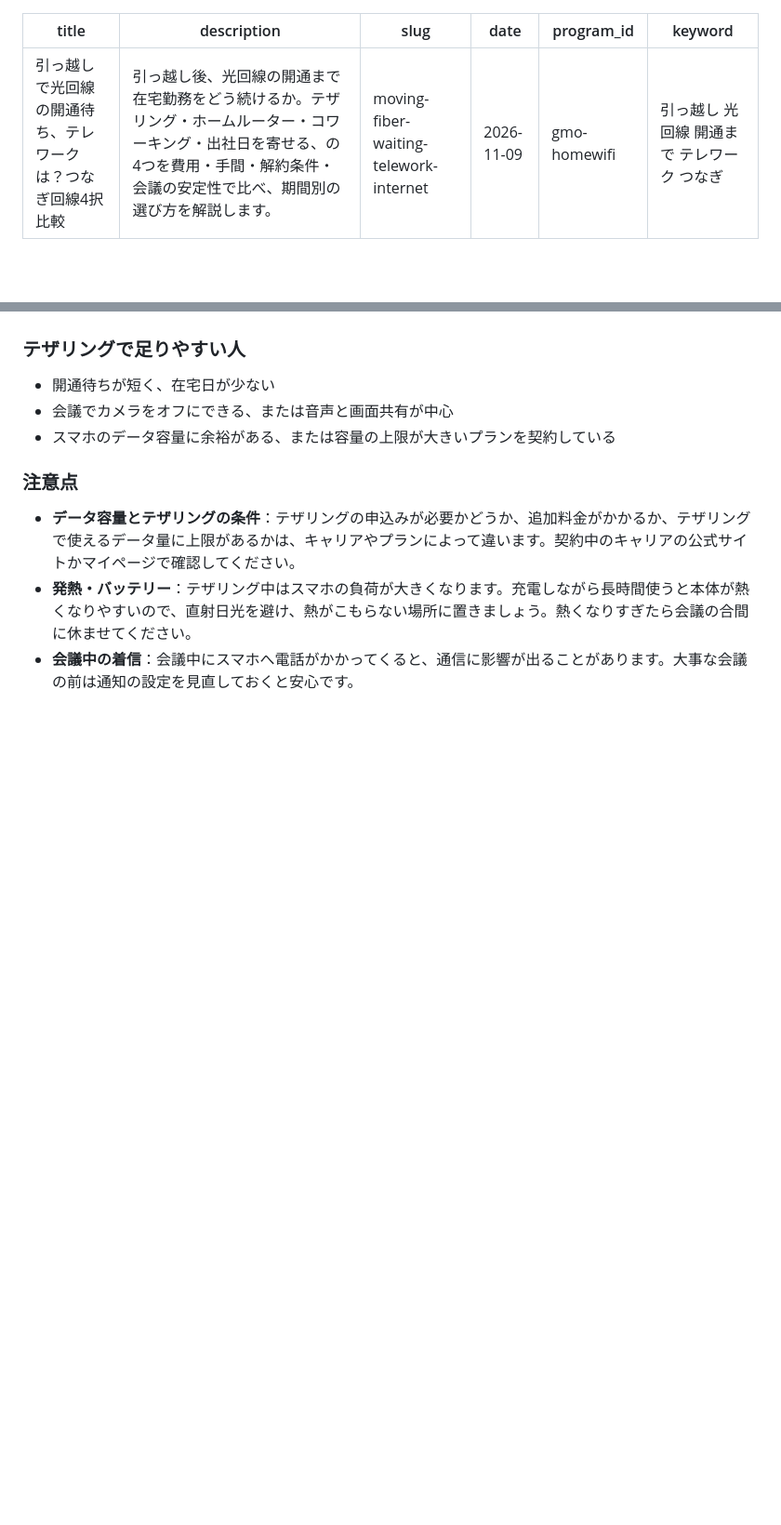
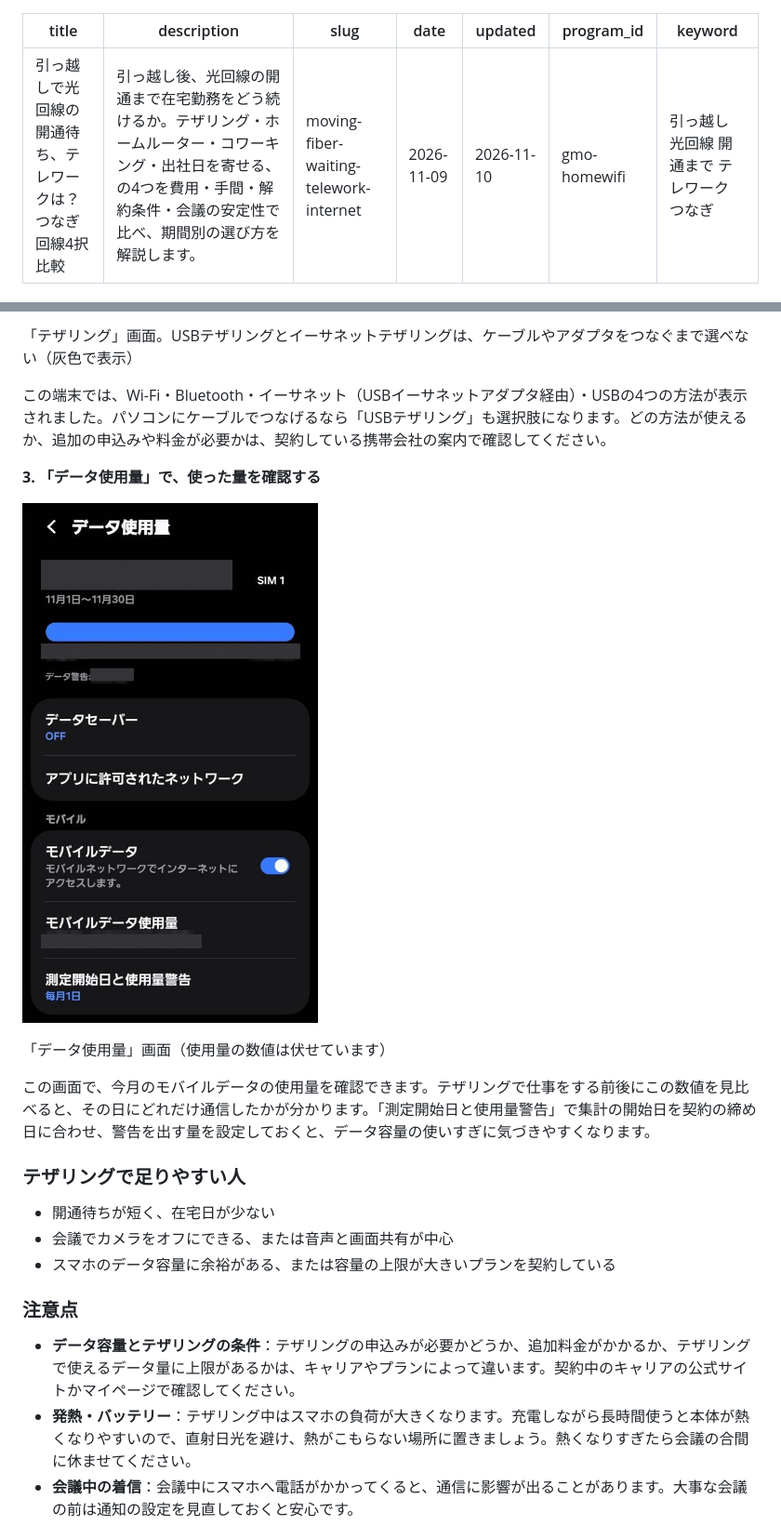
Before and after one commit to phaedla0305-oss/affiliate-team, a Markdown page: content/articles/moving-fiber-waiting-telework-internet.md, 2 parts joined by grey strips. Shown at 93% size. GitHub-like rendering; pictures changed too: content/images/galaxy/03-data-usage.jpg (added); blank space fills up the shorter version.

```diff
--- a/content/articles/moving-fiber-waiting-telework-internet.md
+++ b/content/articles/moving-fiber-waiting-telework-internet.md
@@ -3,6 +3,7 @@ title: "引っ越しで光回線の開通待ち、テレワークは？つなぎ
 description: "引っ越し後、光回線の開通まで在宅勤務をどう続けるか。テザリング・ホームルーター・コワーキング・出社日を寄せる、の4つを費用・手間・解約条件・会議の安定性で比べ、期間別の選び方を解説します。"
 slug: moving-fiber-waiting-telework-internet
 date: 2026-11-09
+updated: 2026-11-10
 program_id: gmo-homewifi
 keyword: "引っ越し 光回線 開通まで テレワーク つなぎ"
 ---
@@ -75,3 +91,14 @@ Microsoft Teamsについては、Microsoftの公式ドキュメントで、Teams
+<p class="shot">「テザリング」画面。USBテザリングとイーサネットテザリングは、ケーブルやアダプタをつなぐまで選べない（灰色で表示）</p>
+
+この端末では、Wi-Fi・Bluetooth・イーサネット（USBイーサネットアダプタ経由）・USBの4つの方法が表示されました。パソコンにケーブルでつなげるなら「USBテザリング」も選択肢になります。どの方法が使えるか、追加の申込みや料金が必要かは、契約している携帯会社の案内で確認してください。
+
+**3. 「データ使用量」で、使った量を確認する**
+
+![Galaxyのデータ使用量画面。今月のモバイルデータ使用量、データ警告、データセーバー、測定開始日と使用量警告の項目がある（使用量の数値は伏せています）](../images/galaxy/03-data-usage.jpg)
+
+<p class="shot">「データ使用量」画面（使用量の数値は伏せています）</p>
+
+この画面で、今月のモバイルデータの使用量を確認できます。テザリングで仕事をする前後にこの数値を見比べると、その日にどれだけ通信したかが分かります。「測定開始日と使用量警告」で集計の開始日を契約の締め日に合わせ、警告を出す量を設定しておくと、データ容量の使いすぎに気づきやすくなります。
 
 ### テザリングで足りやすい人
 
```
Also changed, not shown: other parts of content/articles/moving-fiber-waiting-telework-internet.md (+15 -0 lines), content/articles/kisei-telework-ip-seigen-checklist.md (+7 -1 lines), content/images/galaxy/01-connections.jpg (added), content/images/galaxy/02-tethering.jpg (added).
